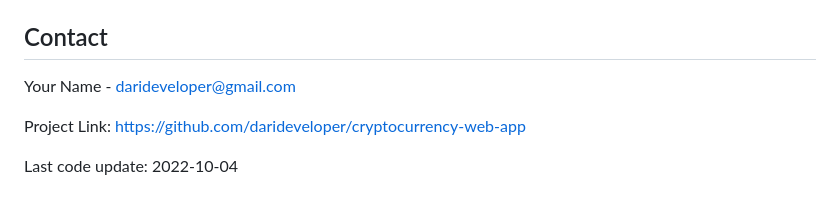
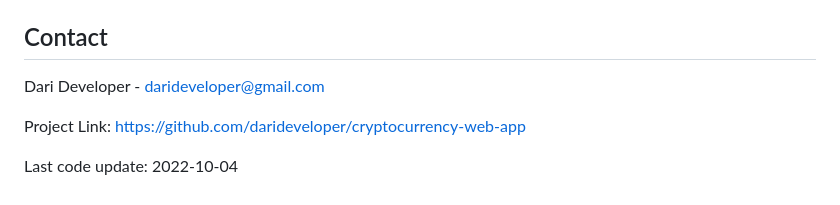
Before and after one commit to darideveloper/cryptocurrency-web-app, a Markdown page: README.md, the part around the change. GitHub-like rendering.

```diff
--- a/README.md
+++ b/README.md
@@ -141,7 +141,7 @@ Distributed under the MIT License. See `LICENSE.txt` for more information.
 <!-- CONTACT -->
 ## Contact
 
-Your Name - darideveloper@gmail.com
+Dari Developer - darideveloper@gmail.com
 
 Project Link: [https://github.com/darideveloper/cryptocurrency-web-app](https://github.com/darideveloper/cryptocurrency-web-app)
 
```
